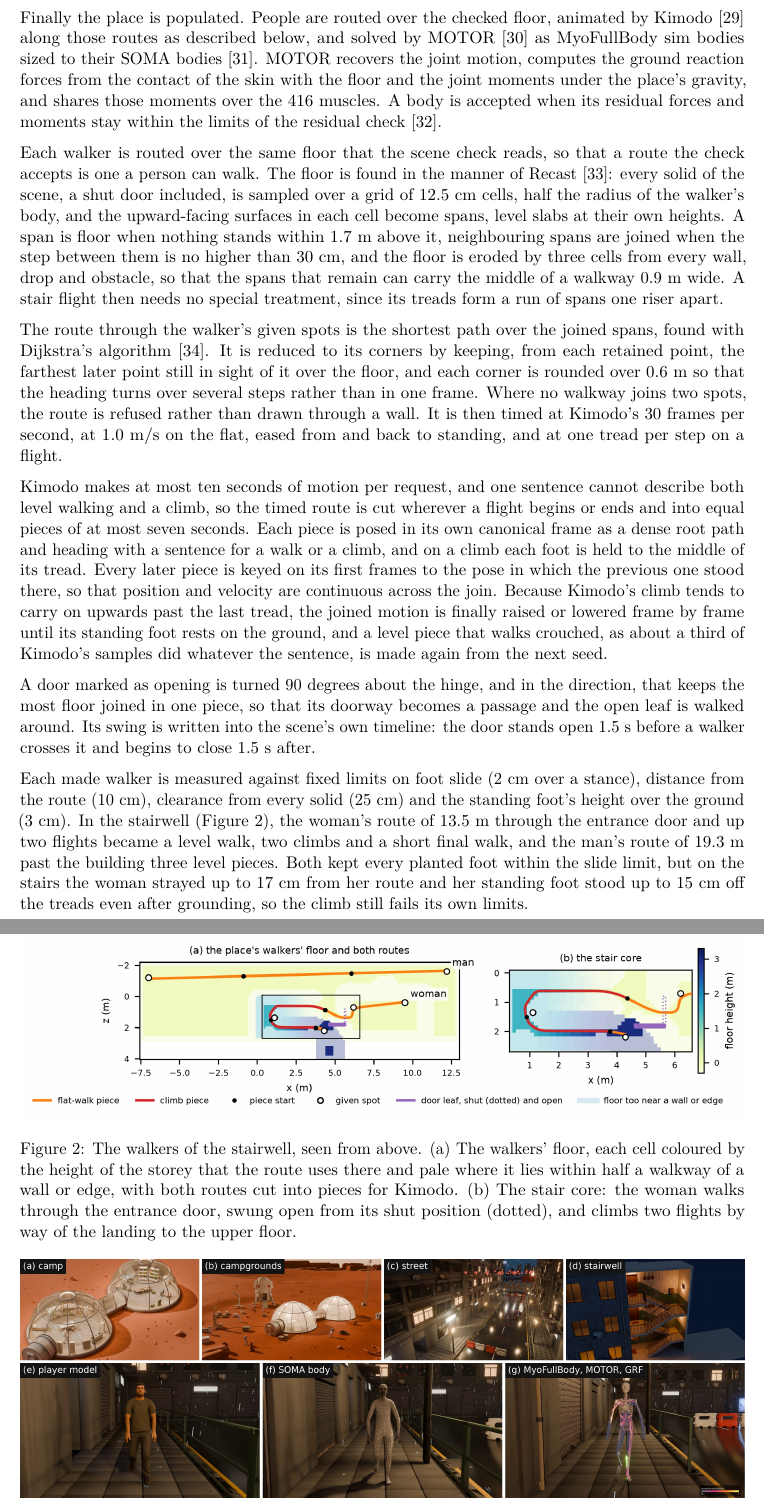
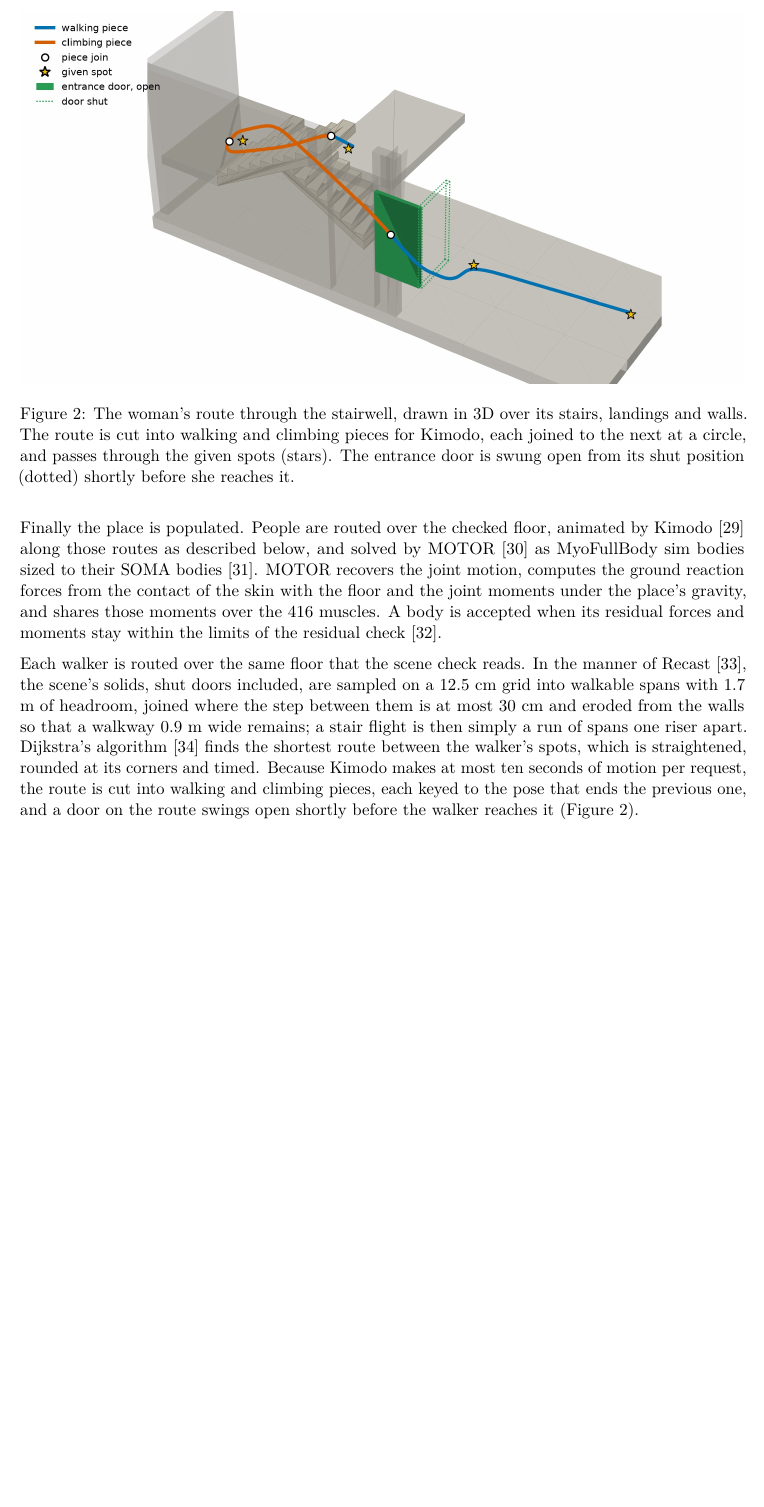
Before and after one commit to Babon-Innovations-b-v/score, a LaTeX paper (paper/score/out/score.tex): two parts of pages 3 and 4 of 7 before the commit and part of page 3 of 6 after it, the two joined at a grey line, cut at the place of the change, the shorter picture padded with empty space. Compiled offline with pdfLaTeX.

Commit message:
paper/score: Figure 2 as one 3D view of the stairwell's stairs with the woman's route, placed at the top of its Method page; pathfinding text cut to one paragraph
Co-Authored-By: Claude Opus 5.5 <noreply@anthropic.com>

```diff
--- a/paper/score/out/score.tex
+++ b/paper/score/out/score.tex
@@ -238,80 +238,35 @@ moments over the 416 muscles. A body is accepted when its residual
 forces and moments stay within the limits of the residual check
 {[}32{]}.
 
-Each walker is routed over the same floor that the scene check reads, so
-that a route the check accepts is one a person can walk. The floor is
-found in the manner of Recast {[}33{]}: every solid of the scene, a shut
-door included, is sampled over a grid of 12.5 cm cells, half the radius
-of the walker's body, and the upward-facing surfaces in each cell become
-spans, level slabs at their own heights. A span is floor when nothing
-stands within 1.7 m above it, neighbouring spans are joined when the
-step between them is no higher than 30 cm, and the floor is eroded by
-three cells from every wall, drop and obstacle, so that the spans that
-remain can carry the middle of a walkway 0.9 m wide. A stair flight then
-needs no special treatment, since its treads form a run of spans one
-riser apart.
+Each walker is routed over the same floor that the scene check reads. In
+the manner of Recast {[}33{]}, the scene's solids, shut doors included,
+are sampled on a 12.5 cm grid into walkable spans with 1.7 m of
+headroom, joined where the step between them is at most 30 cm and eroded
+from the walls so that a walkway 0.9 m wide remains; a stair flight is
+then simply a run of spans one riser apart. Dijkstra's algorithm
+{[}34{]} finds the shortest route between the walker's spots, which is
+straightened, rounded at its corners and timed. Because Kimodo makes at
+most ten seconds of motion per request, the route is cut into walking
+and climbing pieces, each keyed to the pose that ends the previous one,
+and a door on the route swings open shortly before the walker reaches it
+(Figure 2).
 
-The route through the walker's given spots is the shortest path over the
-joined spans, found with Dijkstra's algorithm {[}34{]}. It is reduced to
-its corners by keeping, from each retained point, the farthest later
-point still in sight of it over the floor, and each corner is rounded
-over 0.6 m so that the heading turns over several steps rather than in
-one frame. Where no walkway joins two spots, the route is refused rather
-than drawn through a wall. It is then timed at Kimodo's 30 frames per
-second, at 1.0 m/s on the flat, eased from and back to standing, and at
-one tread per step on a flight.
-
-Kimodo makes at most ten seconds of motion per request, and one sentence
-cannot describe both level walking and a climb, so the timed route is
-cut wherever a flight begins or ends and into equal pieces of at most
-seven seconds. Each piece is posed in its own canonical frame as a dense
-root path and heading with a sentence for a walk or a climb, and on a
-climb each foot is held to the middle of its tread. Every later piece is
-keyed on its first frames to the pose in which the previous one stood
-there, so that position and velocity are continuous across the join.
-Because Kimodo's climb tends to carry on upwards past the last tread,
-the joined motion is finally raised or lowered frame by frame until its
-standing foot rests on the ground, and a level piece that walks
-crouched, as about a third of Kimodo's samples did whatever the
-sentence, is made again from the next seed.
-
-A door marked as opening is turned 90 degrees about the hinge, and in
-the direction, that keeps the most floor joined in one piece, so that
-its doorway becomes a passage and the open leaf is walked around. Its
-swing is written into the scene's own timeline: the door stands open 1.5
-s before a walker crosses it and begins to close 1.5 s after.
-
-\makeatletter\def\fps@figure{!htb}\makeatother
+\makeatletter\def\fps@figure{!t}\makeatother
 
 \begin{figure}
 \centering
 \includegraphics[width=1\linewidth,height=\textheight,keepaspectratio,alt={The
-walkers of the stairwell, seen from above. (a) The walkers' floor, each
-cell coloured by the height of the storey that the route uses there and
-pale where it lies within half a walkway of a wall or edge, with both
-routes cut into pieces for Kimodo. (b) The stair core: the woman walks
-through the entrance door, swung open from its shut position (dotted),
-and climbs two flights by way of the landing to the upper
-floor.}]{figures/route.jpg}
-\caption{The walkers of the stairwell, seen from above. (a) The walkers'
-floor, each cell coloured by the height of the storey that the route
-uses there and pale where it lies within half a walkway of a wall or
-edge, with both routes cut into pieces for Kimodo. (b) The stair core:
-the woman walks through the entrance door, swung open from its shut
-position (dotted), and climbs two flights by way of the landing to the
-upper floor.}
+woman's route through the stairwell, drawn in 3D over its stairs,
+landings and walls. The route is cut into walking and climbing pieces
+for Kimodo, each joined to the next at a circle, and passes through the
+given spots (stars). The entrance door is swung open from its shut
+position (dotted) shortly before she reaches it.}]{figures/route.jpg}
+\caption{The woman's route through the stairwell, drawn in 3D over its
+stairs, landings and walls. The route is cut into walking and climbing
+pieces for Kimodo, each joined to the next at a circle, and passes
+through the given spots (stars). The entrance door is swung open from
+its shut position (dotted) shortly before she reaches it.}
 \end{figure}
-
-Each made walker is measured against fixed limits on foot slide (2 cm
-over a stance), distance from the route (10 cm), clearance from every
-solid (25 cm) and the standing foot's height over the ground (3 cm). In
-the stairwell (Figure 2), the woman's route of 13.5 m through the
-entrance door and up two flights became a level walk, two climbs and a
-short final walk, and the man's route of 19.3 m past the building three
-level pieces. Both kept every planted foot within the slide limit, but
-on the stairs the woman strayed up to 17 cm from her route and her
-standing foot stood up to 15 cm off the treads even after grounding, so
-the climb still fails its own limits.
 
 \section{Discussion}\label{discussion}
 
```
Also changed, not shown: paper/score/arxiv/content/method.tex (+4 -12 lines), paper/score/source/score.md (+4 -8 lines), paper/score/arxiv/figures/route.jpg, paper/score/arxiv/main.pdf, paper/score/figures/route.jpg, paper/score/out/score.pdf, 1 other file.
